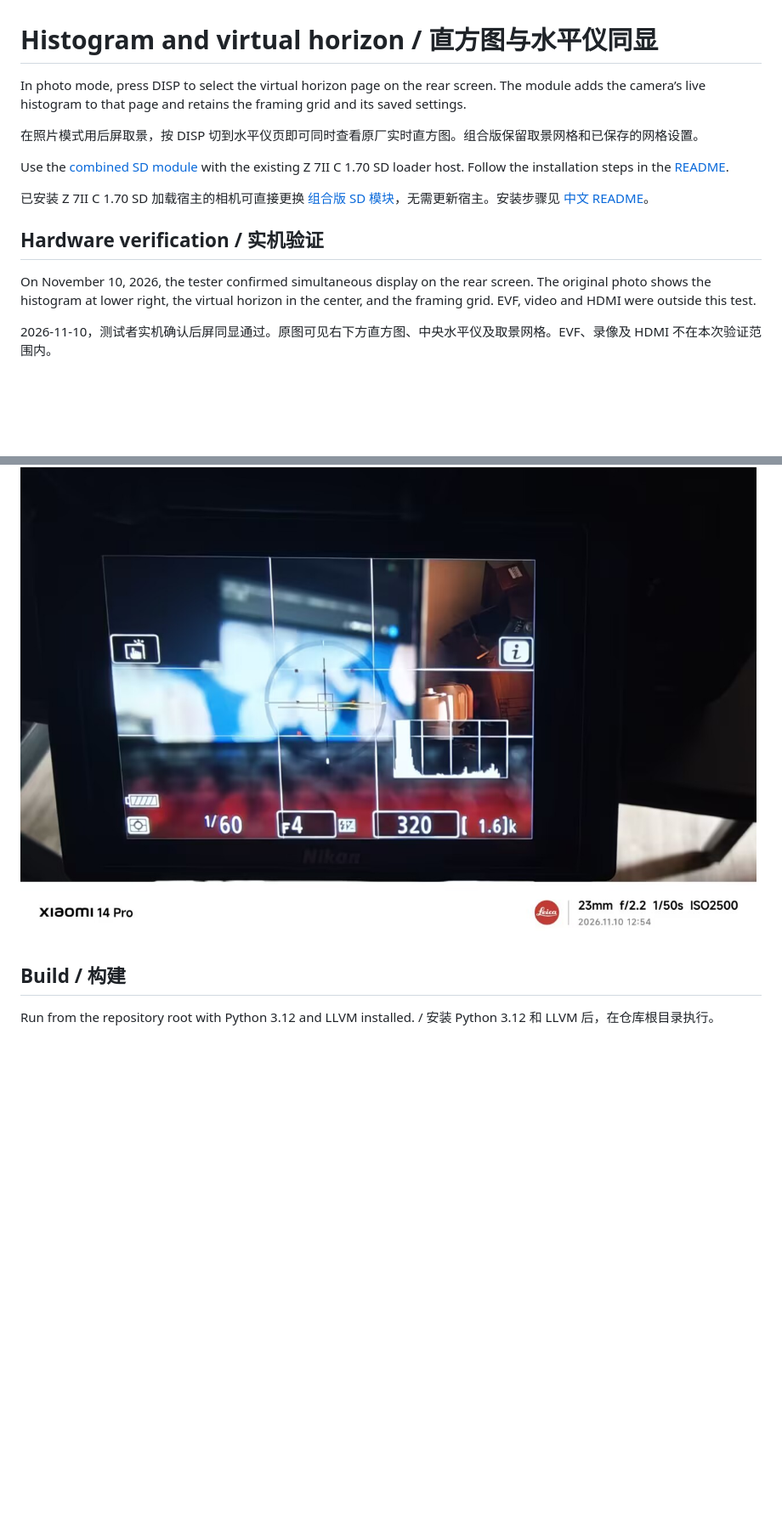
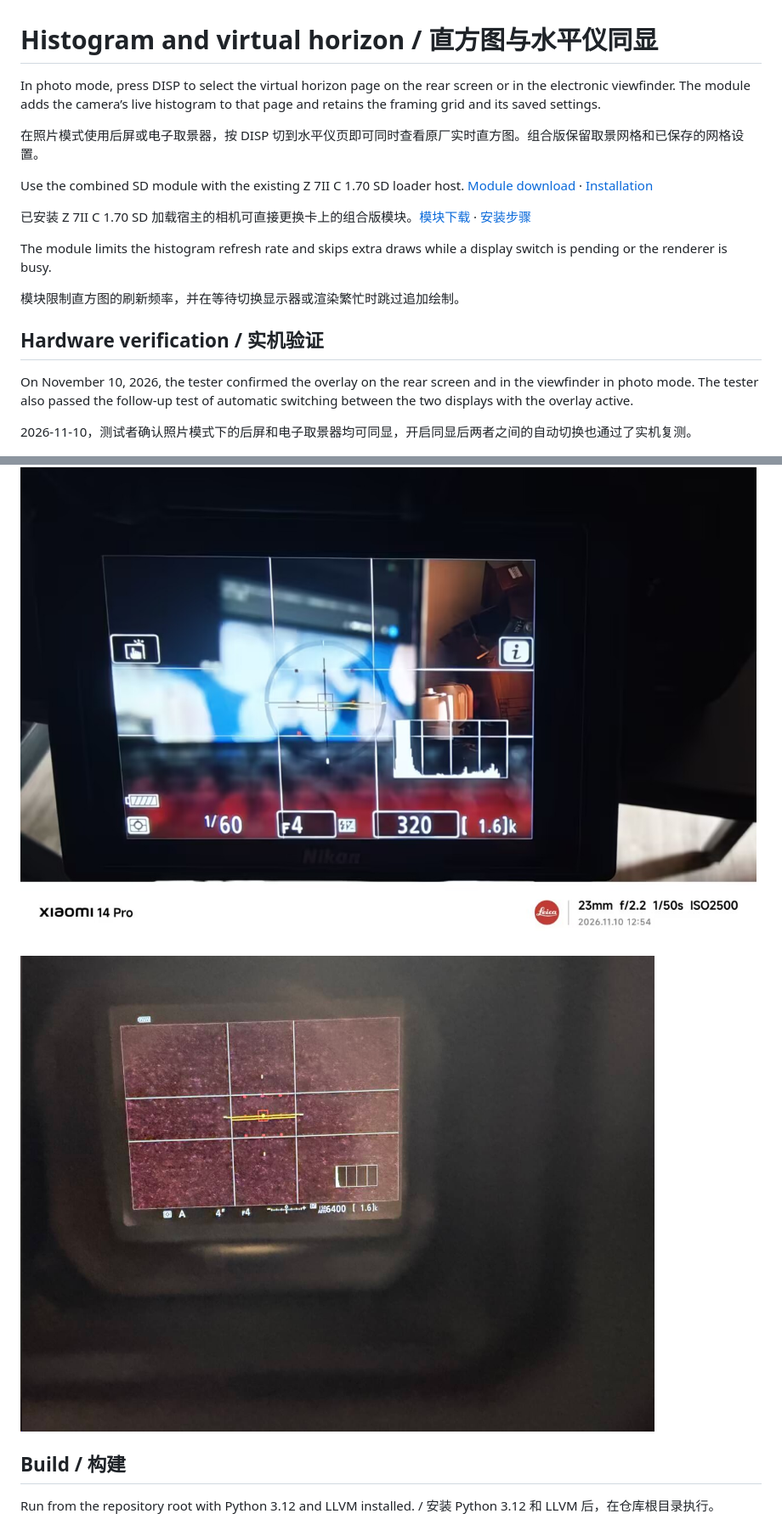
Before and after one commit to JKWTCN/z7ii-extensions, a Markdown page: docs/histogram-horizon.md, 2 parts joined by grey strips. Shown at 85% size. Drawn GitHub-style; pictures changed too: docs/images/z7ii-histogram-horizon-evf-hardware-2026-11-10.png (added); blank space fills up the shorter version.

```diff
--- a/docs/histogram-horizon.md
+++ b/docs/histogram-horizon.md
@@ -1,20 +1,26 @@
 # Histogram and virtual horizon / 直方图与水平仪同显
 
-In photo mode, press DISP to select the virtual horizon page on the rear screen. The module adds the camera’s live histogram to that page and retains the framing grid and its saved settings.
+In photo mode, press DISP to select the virtual horizon page on the rear screen or in the electronic viewfinder. The module adds the camera’s live histogram to that page and retains the framing grid and its saved settings.
 
-在照片模式用后屏取景，按 DISP 切到水平仪页即可同时查看原厂实时直方图。组合版保留取景网格和已保存的网格设置。
+在照片模式使用后屏或电子取景器，按 DISP 切到水平仪页即可同时查看原厂实时直方图。组合版保留取景网格和已保存的网格设置。
 
-Use the [combined SD module](../releases/v0.1.0-preview.3/Z72APP.BIN) with the existing Z 7II C 1.70 SD loader host. Follow the installation steps in the [README](../README.md).
+Use the combined SD module with the existing Z 7II C 1.70 SD loader host. [Module download](../releases/v0.1.0-preview.4/Z72APP.BIN) · [Installation](../README.md#installation)
 
-已安装 Z 7II C 1.70 SD 加载宿主的相机可直接更换 [组合版 SD 模块](../releases/v0.1.0-preview.3/Z72APP.BIN)，无需更新宿主。安装步骤见 [中文 README](../README.zh-CN.md)。
+已安装 Z 7II C 1.70 SD 加载宿主的相机可直接更换卡上的组合版模块。[模块下载](../releases/v0.1.0-preview.4/Z72APP.BIN) · [安装步骤](../README.zh-CN.md#使用)
+
+The module limits the histogram refresh rate and skips extra draws while a display switch is pending or the renderer is busy.
+
+模块限制直方图的刷新频率，并在等待切换显示器或渲染繁忙时跳过追加绘制。
 
 ## Hardware verification / 实机验证
 
-On November 10, 2026, the tester confirmed simultaneous display on the rear screen. The original photo shows the histogram at lower right, the virtual horizon in the center, and the framing grid. EVF, video and HDMI were outside this test.
+On November 10, 2026, the tester confirmed the overlay on the rear screen and in the viewfinder in photo mode. The tester also passed the follow-up test of automatic switching between the two displays with the overlay active.
 
-2026-11-10，测试者实机确认后屏同显通过。原图可见右下方直方图、中央水平仪及取景网格。EVF、录像及 HDMI 不在本次验证范围内。
+2026-11-10，测试者确认照片模式下的后屏和电子取景器均可同显，开启同显后两者之间的自动切换也通过了实机复测。
 
 ![Histogram, virtual horizon, and framing grid on the Z 7II rear screen](images/z7ii-histogram-horizon-hardware-2026-11-10.jpg)
+
+![Histogram, virtual horizon, and framing grid in the Z 7II electronic viewfinder](images/z7ii-histogram-horizon-evf-hardware-2026-11-10.png)
 
 ## Build / 构建
 
```
Also changed, not shown: README.md (+3 -3 lines), README.zh-CN.md (+3 -3 lines), 6 other files.
